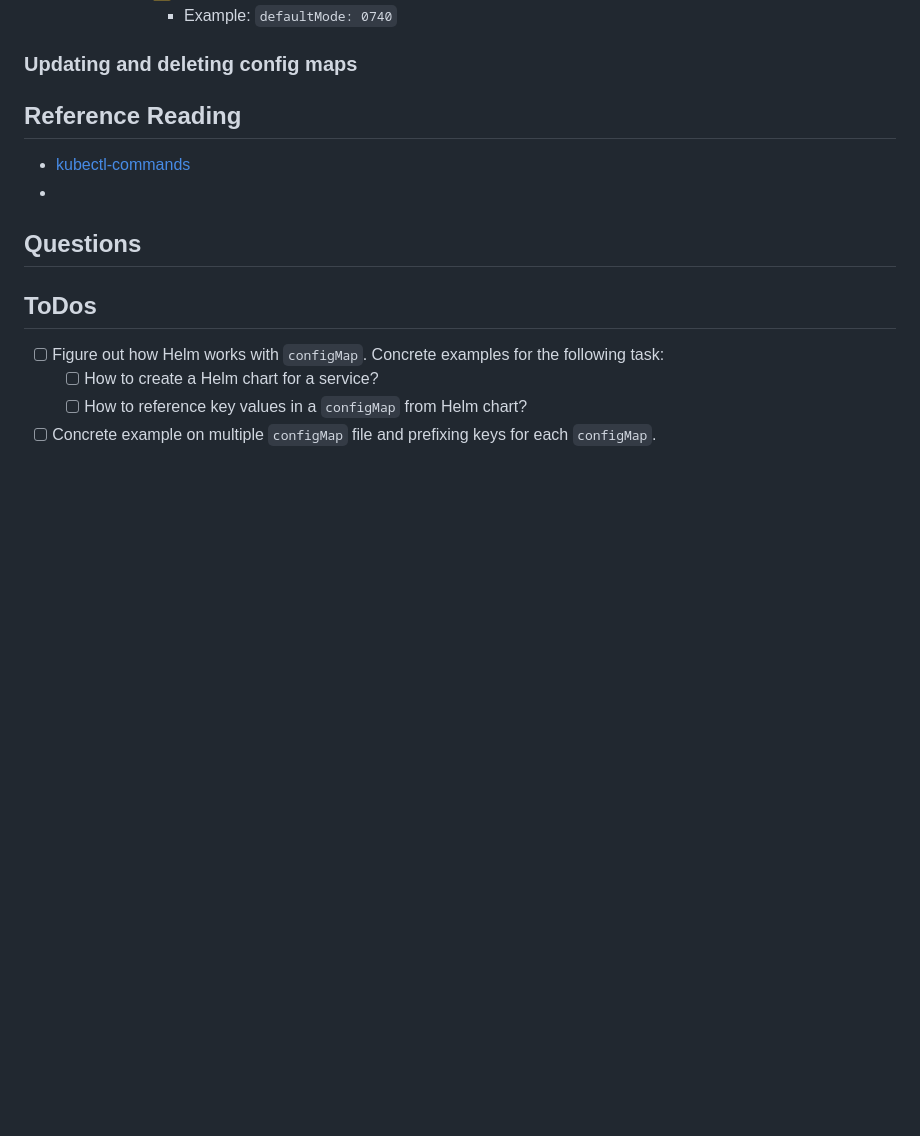
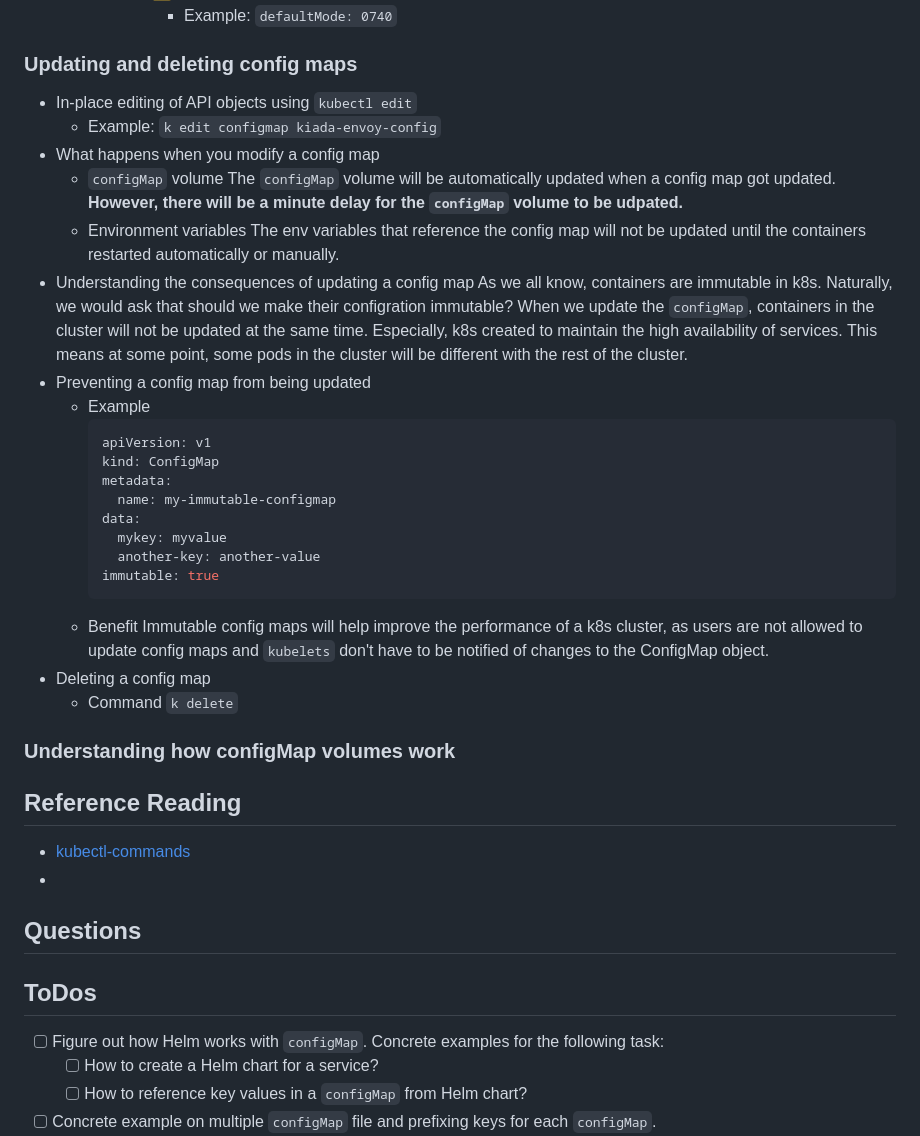
Before and after one commit to lam-man/KIA-on-Azure, a Markdown page: Chapter09/09-Configuration-via-ConfigMaps-Secrets-and-the-DownwardAPI.md, the part around the change. Rendered like a GitHub page; blank space fills up the shorter version.

Commit message:
Finished 9.2.5: better to set a configMap as immutable

````diff
--- a/Chapter09/09-Configuration-via-ConfigMaps-Secrets-and-the-DownwardAPI.md
+++ b/Chapter09/09-Configuration-via-ConfigMaps-Secrets-and-the-DownwardAPI.md
@@ -306,8 +306,36 @@ With `configMap` vlolume, we can the entries in it available as individual files
 
 ### Updating and deleting config maps
 
+- In-place editing of API objects using `kubectl edit`
+  - Example:
+    `k edit configmap kiada-envoy-config`
+- What happens when you modify a config map
+  - `configMap` volume
+    The `configMap` volume will be automatically updated when a config map got updated. **However, there will be a minute delay for the `configMap` volume to be udpated.**
+  - Environment variables
+    The env variables that reference the config map will not be updated until the containers restarted automatically or manually.
+- Understanding the consequences of updating a config map
+  As we all know, containers are immutable in k8s. Naturally, we would ask that should we make their configration immutable?
+  When we update the `configMap`, containers in the cluster will not be updated at the same time. Especially, k8s created to maintain the high availability of services. This means at some point, some pods in the cluster will be different with the rest of the cluster.
+- Preventing a config map from being updated
+  - Example
+    ```yaml
+    apiVersion: v1
+    kind: ConfigMap
+    metadata:
+      name: my-immutable-configmap
+    data:
+      mykey: myvalue
+      another-key: another-value
+    immutable: true
+    ```
+  - Benefit
+    Immutable config maps will help improve the performance of a k8s cluster, as users are not allowed to update config maps and `kubelets` don't have to be notified of changes to the ConfigMap object.
+- Deleting a config map
+  - Command
+    `k delete`
 
-
+### Understanding how configMap volumes work
 
 
 ## Reference Reading
````
